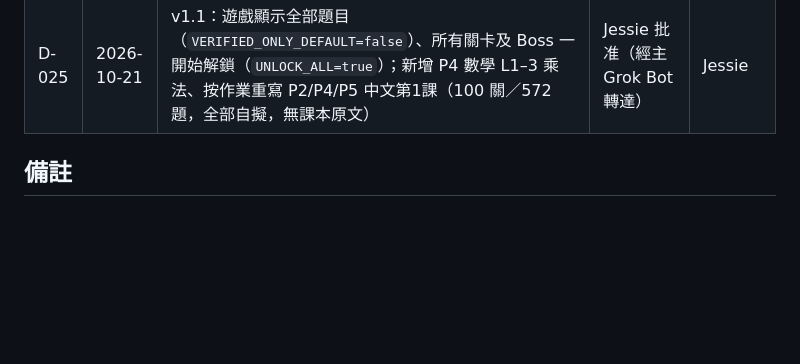
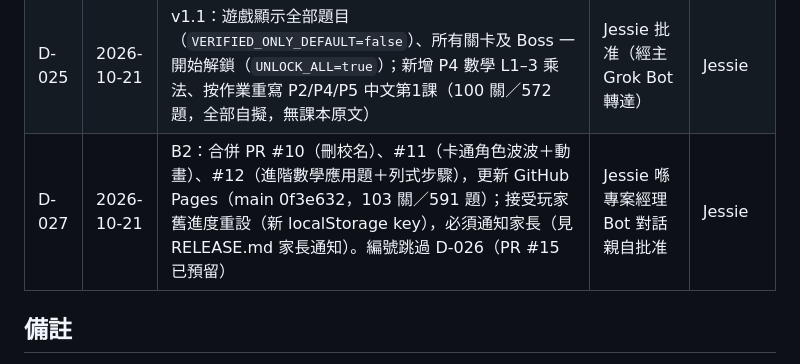
Before and after one commit to jessiechanchocoholic-web/hk-revision-game, a Markdown page: docs/ssot/DECISIONS.md, the part around the change. Drawn GitHub-style; blank space fills up the shorter version.

```diff
--- a/docs/ssot/DECISIONS.md
+++ b/docs/ssot/DECISIONS.md
@@ -28,6 +28,7 @@
 | D-023 | 2026-10-21 | 每個 worktree 用 worktree 專屬 `git config --worktree user.name "<Bot名>"`，勿用共用 config（CONVENTIONS 第 11 點；因 `2bcc01b`／`b8e7e98` 作者顯示錯誤） | 由專案經理 Bot 轉達 Jessie 批准 | Jessie |
 | D-024 | 2026-10-21 | 合併 PR #1–#5 並以 GitHub Pages（main 根目錄）公開發佈 v1.0.0：https://jessiechanchocoholic-web.github.io/hk-revision-game/game/ | Jessie 喺專案經理 Bot 對話親自批准（「批准合併同發佈」） | Jessie |
 | D-025 | 2026-10-21 | v1.1：遊戲顯示全部題目（`VERIFIED_ONLY_DEFAULT=false`）、所有關卡及 Boss 一開始解鎖（`UNLOCK_ALL=true`）；新增 P4 數學 L1–3 乘法、按作業重寫 P2/P4/P5 中文第1課（100 關／572 題，全部自擬，無課本原文） | Jessie 批准（經主 Grok Bot 轉達） | Jessie |
+| D-027 | 2026-10-21 | B2：合併 PR #10（刪校名）、#11（卡通角色波波＋動畫）、#12（進階數學應用題＋列式步驟），更新 GitHub Pages（main 0f3e632，103 關／591 題）；接受玩家舊進度重設（新 localStorage key），必須通知家長（見 RELEASE.md 家長通知）。編號跳過 D-026（PR #15 已預留） | Jessie 喺專案經理 Bot 對話親自批准 | Jessie |
 
 ## 備註
 - D-004：人手編輯改為 content.txt＋build.js（D-014）；PR #2 仍會由 build.js 自動輸出逐課 JSON（`questions/<subject>/<grade>/<lesson>.json`），作產出檔，唔係人手編輯。
```
Also changed, not shown: docs/ssot/RELEASE.md (+7 -0 lines), docs/ssot/STATUS.md (+1 -0 lines).
